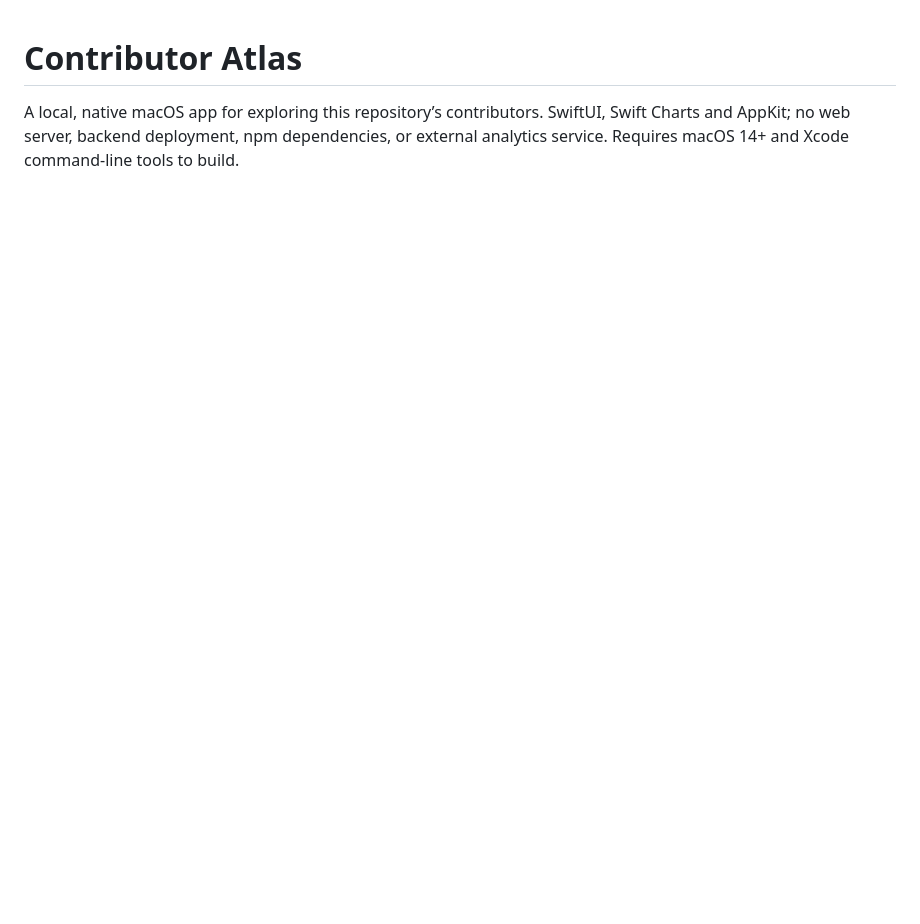
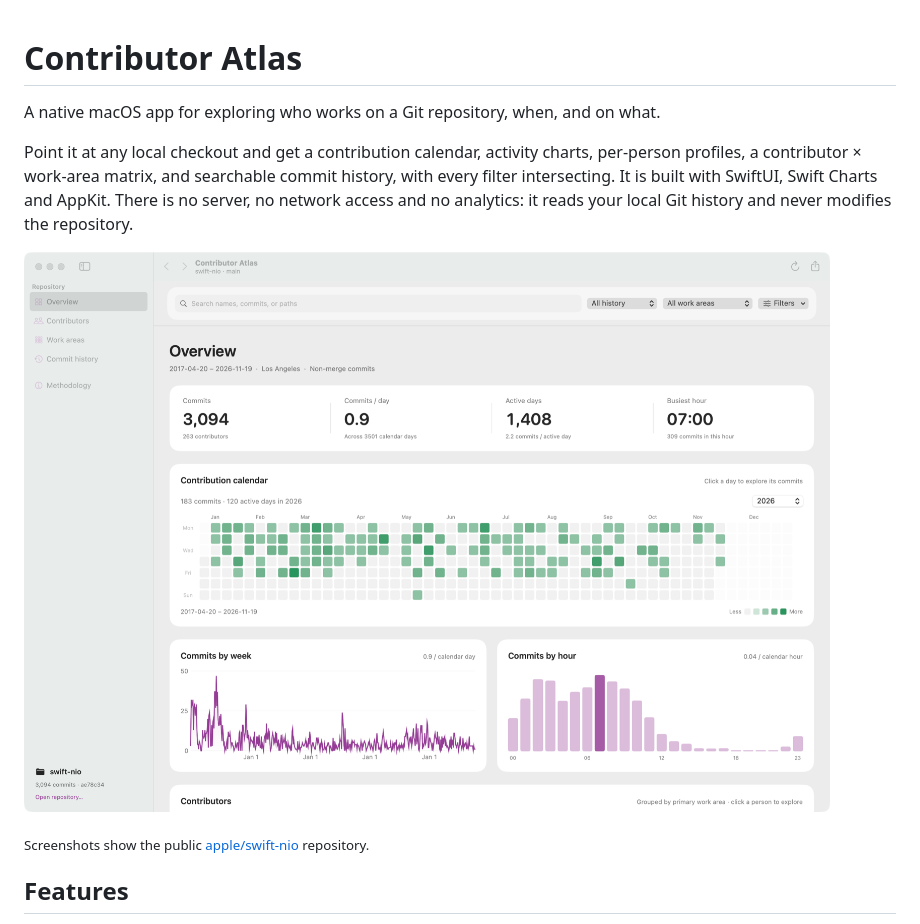
Before and after one commit to mwufi/contributor-atlas, a Markdown page: README.md, the part around one of its changes. Drawn GitHub-style; pictures changed too: docs/screenshots/overview.png (added); blank space fills up the shorter version.

```diff
--- a/README.md
+++ b/README.md
@@ -1,5 +1,16 @@
 # Contributor Atlas
 
-A local, native macOS app for exploring this repository’s contributors. SwiftUI,
-Swift Charts and AppKit; no web server, backend deployment, npm dependencies, or
-external analytics service. Requires macOS 14+ and Xcode command-line tools to build.
+A native macOS app for exploring who works on a Git repository, when, and on what.
+
+Point it at any local checkout and get a contribution calendar, activity charts,
+per-person profiles, a contributor × work-area matrix, and searchable commit
+history, with every filter intersecting. It is built with SwiftUI, Swift Charts
+and AppKit. There is no server, no network access and no analytics: it reads
+your local Git history and never modifies the repository.
+
+![Overview: stat tiles, contribution calendar, weekly and hourly activity](docs/screenshots/overview.png)
+
+<sub>Screenshots show the public [apple/swift-nio](https://github.com/apple/swift-nio) repository.</sub>
+
+## Features
+
```
Also changed, not shown: other parts of README.md (+104 -79 lines), docs/screenshots/commit-history.png (added), docs/screenshots/contributors.png (added), docs/screenshots/methodology.png (added), docs/screenshots/work-areas.png (added).
